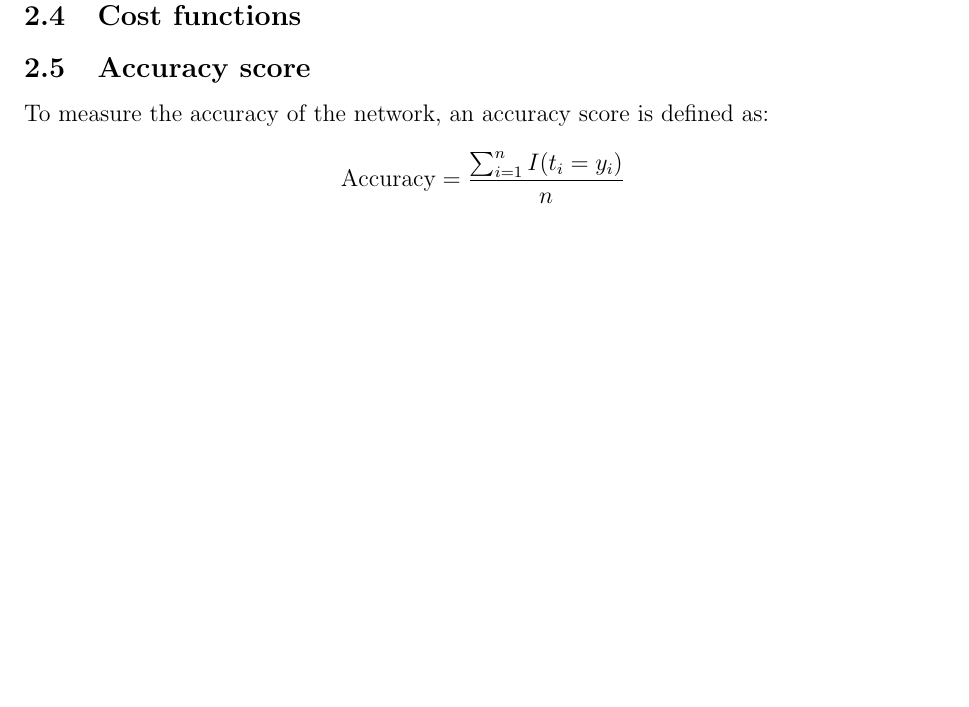
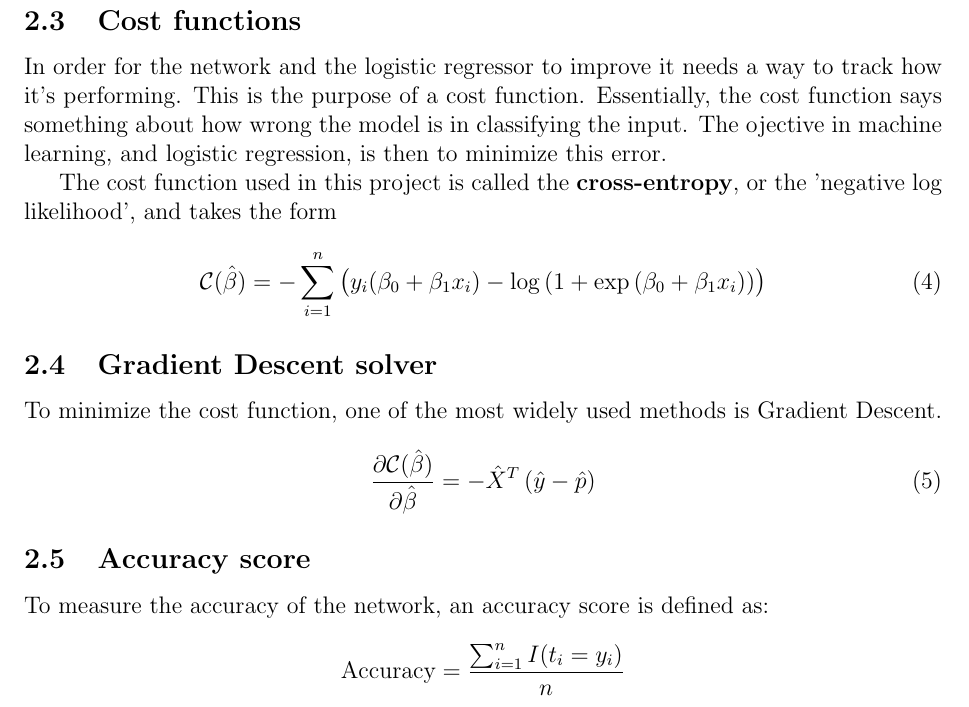
Before and after one commit to geirtul/fys-stk4155, a LaTeX paper (project2/report/main.tex, which reads project2/report/theory.tex): part of page 5 of 12, cut so that both start at the same text, the shorter picture padded with empty space. Compiled offline with pdfLaTeX.

Commit message:
Adding sections on cost function and gradient descent.

```diff
--- a/project2/report/theory.tex
+++ b/project2/report/theory.tex
@@ -65,9 +65,26 @@ disorderes states. ~\cite{Project2}
 The theoretical critical temperature for a phase transition is
 \(T_C \approx 2.269\).
 
+\subsection{Cost functions}
+In order for the network and the logistic regressor to improve it needs a way to
+track how it's performing. This is the purpose of a cost function. Essentially,
+the cost function says something about how wrong the model is in classifying the
+input. The ojective in machine learning, and logistic regression, is then to minimize
+this error.
+
+The cost function used in this project is called the \textbf{cross-entropy}, or the
+'negative log likelihood', and takes the form
+\begin{equation}\label{eq:cross-entropy}
+	\mathcal{C}(\hat{\beta})=-\sum_{i=1}^n  \left(y_i(\beta_0+\beta_1x_i) -\log{(1+\exp{(\beta_0+\beta_1x_i)})}\right)
+\end{equation}
+
 \subsection{Gradient Descent solver}
+To minimize the cost function, one of the most widely used methods is Gradient Descent.
 
-\subsection{Cost functions}
+
+\begin{equation}\label{eq:delta-c}
+	\frac{\partial \mathcal{C}(\hat{\beta})}{\partial \hat{\beta}} = -\hat{X}^T\left(\hat{y}-\hat{p}\right)
+\end{equation}
 
 \subsection{Accuracy score}
 To measure the accuracy of the network, an accuracy score is defined as:
```
Also changed, not shown: project2/report/bibliography.bib (+6 -1 lines).
